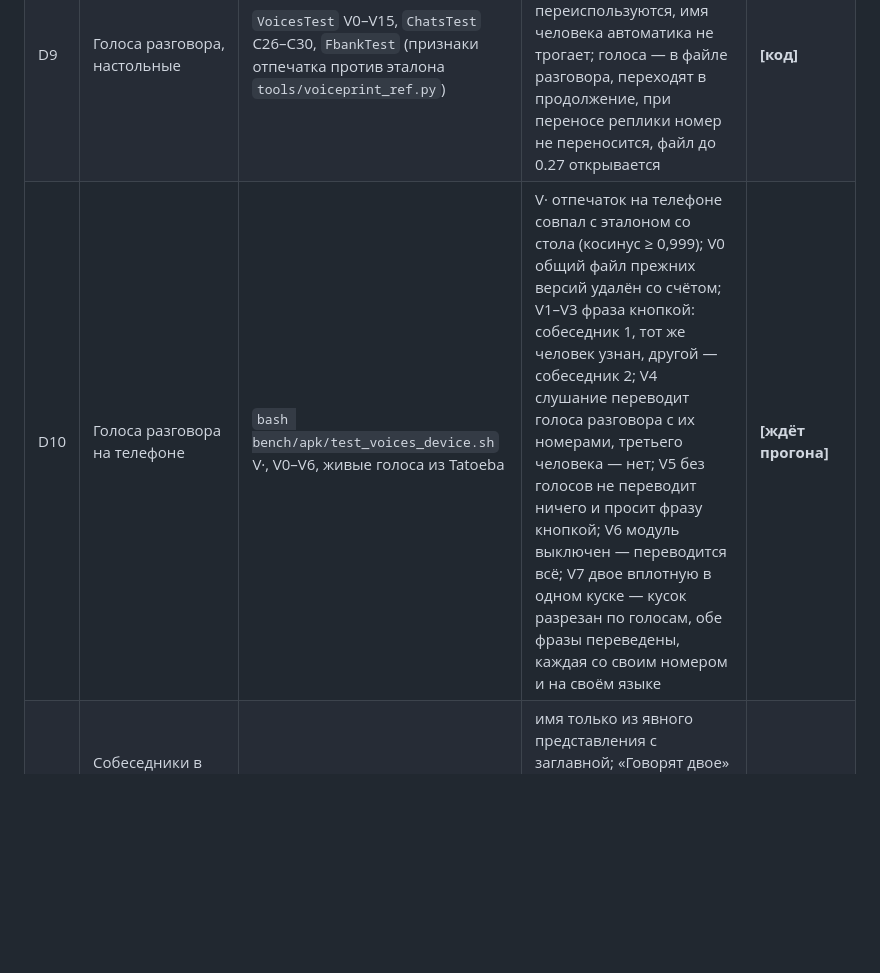
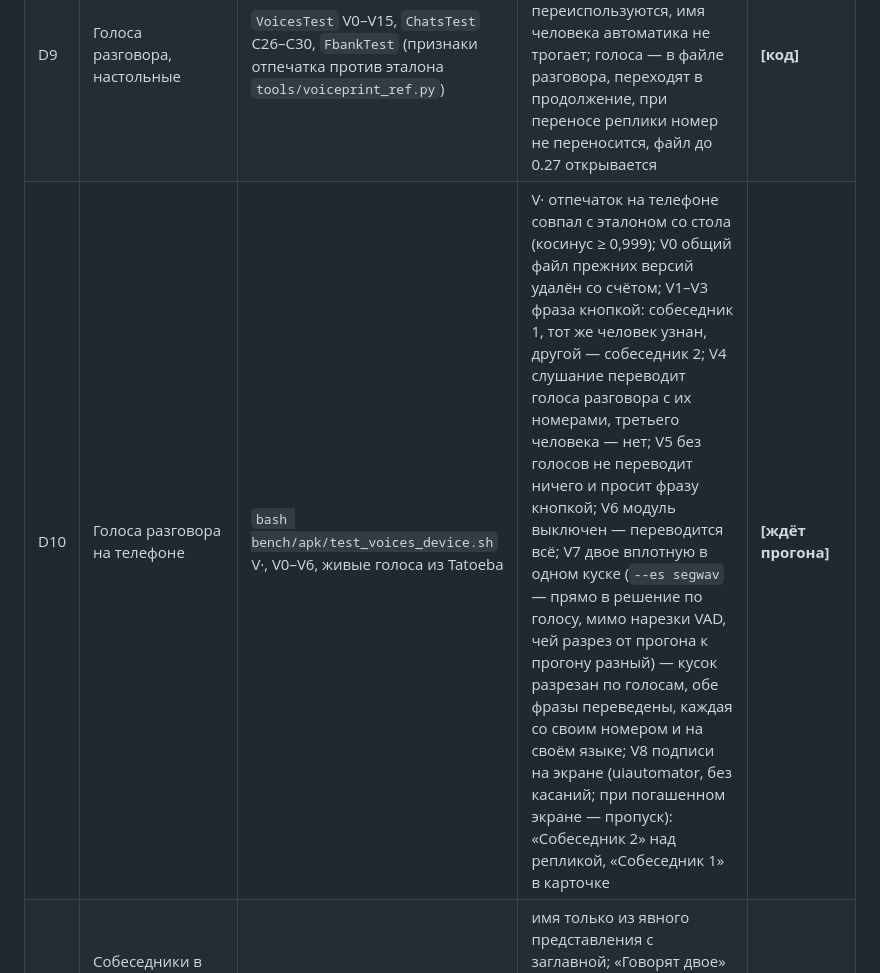
Before and after one commit to Annoyt/FALAR, a Markdown page: bench/TESTS.md, the part around the change. Rendered like a GitHub page; blank space fills up the shorter version.

```diff
--- a/bench/TESTS.md
+++ b/bench/TESTS.md
@@ -200,7 +200,7 @@ adb shell am start -n app.falar/dev.agenttranslator.MainActivity --es <ключ>
 | D6 | Удаление разговора | долгое нажатие в списке | файл удалён, из разбора слов выпал | **[изм]** |
 | D7 | Переименование вручную | долгое нажатие → переименовать | модель больше не перезаписывает | **[код]** |
 | D9 | Голоса разговора, настольные | `VoicesTest` V0–V15, `ChatsTest` C26–C30, `FbankTest` (признаки отпечатка против эталона `tools/voiceprint_ref.py`) | фраза кнопкой — знакомый голос или новый, номера не переиспользуются, имя человека автоматика не трогает; голоса — в файле разговора, переходят в продолжение, при переносе реплики номер не переносится, файл до 0.27 открывается | **[код]** |
-| D10 | Голоса разговора на телефоне | `bash bench/apk/test_voices_device.sh` V·, V0–V6, живые голоса из Tatoeba | V· отпечаток на телефоне совпал с эталоном со стола (косинус ≥ 0,999); V0 общий файл прежних версий удалён со счётом; V1–V3 фраза кнопкой: собеседник 1, тот же человек узнан, другой — собеседник 2; V4 слушание переводит голоса разговора с их номерами, третьего человека — нет; V5 без голосов не переводит ничего и просит фразу кнопкой; V6 модуль выключен — переводится всё; V7 двое вплотную в одном куске — кусок разрезан по голосам, обе фразы переведены, каждая со своим номером и на своём языке | **[ждёт прогона]** |
+| D10 | Голоса разговора на телефоне | `bash bench/apk/test_voices_device.sh` V·, V0–V6, живые голоса из Tatoeba | V· отпечаток на телефоне совпал с эталоном со стола (косинус ≥ 0,999); V0 общий файл прежних версий удалён со счётом; V1–V3 фраза кнопкой: собеседник 1, тот же человек узнан, другой — собеседник 2; V4 слушание переводит голоса разговора с их номерами, третьего человека — нет; V5 без голосов не переводит ничего и просит фразу кнопкой; V6 модуль выключен — переводится всё; V7 двое вплотную в одном куске (`--es segwav` — прямо в решение по голосу, мимо нарезки VAD, чей разрез от прогона к прогону разный) — кусок разрезан по голосам, обе фразы переведены, каждая со своим номером и на своём языке; V8 подписи на экране (uiautomator, без касаний; при погашенном экране — пропуск): «Собеседник 2» над репликой, «Собеседник 1» в карточке | **[ждёт прогона]** |
 | D11 | Собеседники в «Памяти разговора», настольные | `MemoTest` I1–I4, K1–K5, S1–S4 | имя только из явного представления с заглавной; «Говорят двое» и строка на каждого — имя или номер, язык, род, о чём говорит; строки SPEAKER облака без эха примера | **[код]** |
 | D8 | Потолок в 500 реплик | разговор длиной 500+ | продолжение в новом файле с пометкой «продолжение»; после 0.22.2 — вместе с памятью, темой и глоссарием | **[изм]** на столе: `ChatsTest` C16–C18 |
 
```
Also changed, not shown: results/2026-10-01-voices.md (+3 -2 lines).
